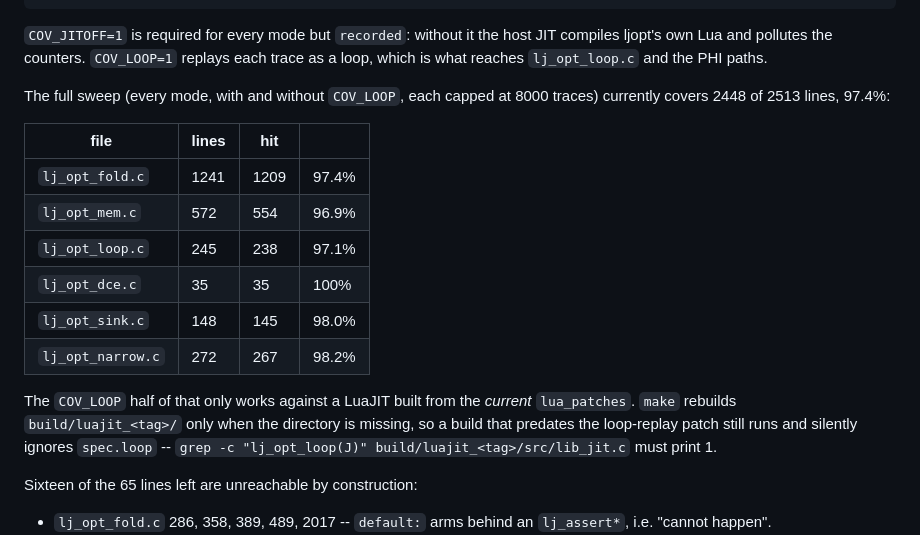
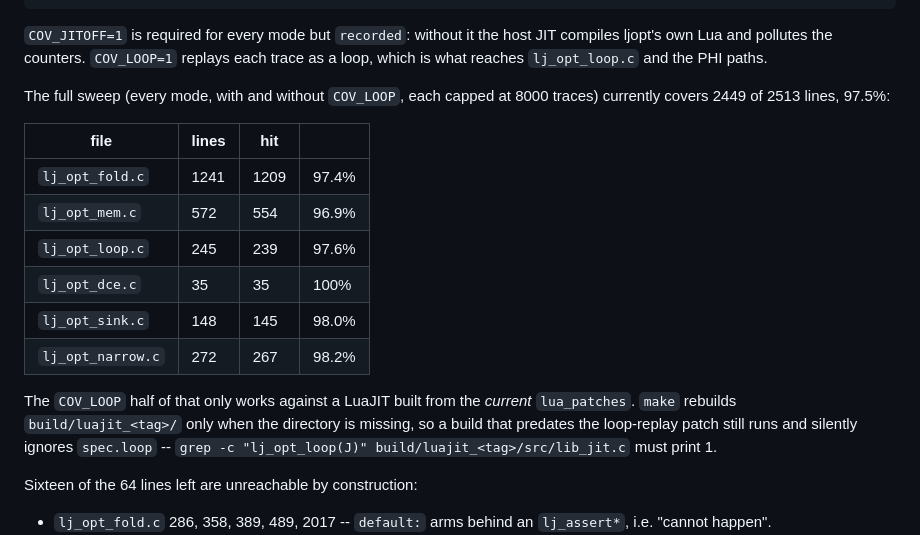
Before and after one commit to ligurio/ljopt, a Markdown page: ljopt/irfuzz/README.md, the part around the change. Rendered like a GitHub page.

Commit message:
ljopt: refresh the coverage table for the loop-pass work
2449 of 2513 after the two loop-pass lines this corpus now reaches
and the one the type-ordered outputs gave up.

Co-Authored-By: Claude Opus 5 (1M context) <noreply@anthropic.com>

```diff
--- a/ljopt/irfuzz/README.md
+++ b/ljopt/irfuzz/README.md
@@ -202,13 +202,13 @@ the host JIT compiles ljopt's own Lua and pollutes the counters.
 `lj_opt_loop.c` and the PHI paths.
 
 The full sweep (every mode, with and without `COV_LOOP`, each
-capped at 8000 traces) currently covers 2448 of 2513 lines, 97.4%:
+capped at 8000 traces) currently covers 2449 of 2513 lines, 97.5%:
 
 | file | lines | hit | |
 |---|---|---|---|
 | `lj_opt_fold.c`   | 1241 | 1209 | 97.4% |
 | `lj_opt_mem.c`    |  572 |  554 | 96.9% |
-| `lj_opt_loop.c`   |  245 |  238 | 97.1% |
+| `lj_opt_loop.c`   |  245 |  239 | 97.6% |
 | `lj_opt_dce.c`    |   35 |   35 | 100%  |
 | `lj_opt_sink.c`   |  148 |  145 | 98.0% |
 | `lj_opt_narrow.c` |  272 |  267 | 98.2% |
@@ -220,7 +220,7 @@ loop-replay patch still runs and silently ignores `spec.loop` --
 `grep -c "lj_opt_loop(J)" build/luajit_<tag>/src/lib_jit.c` must
 print 1.
 
-Sixteen of the 65 lines left are unreachable by construction:
+Sixteen of the 64 lines left are unreachable by construction:
 
 - `lj_opt_fold.c` 286, 358, 389, 489, 2017 -- `default:` arms behind
   an `lj_assert*`, i.e. "cannot happen".
```
